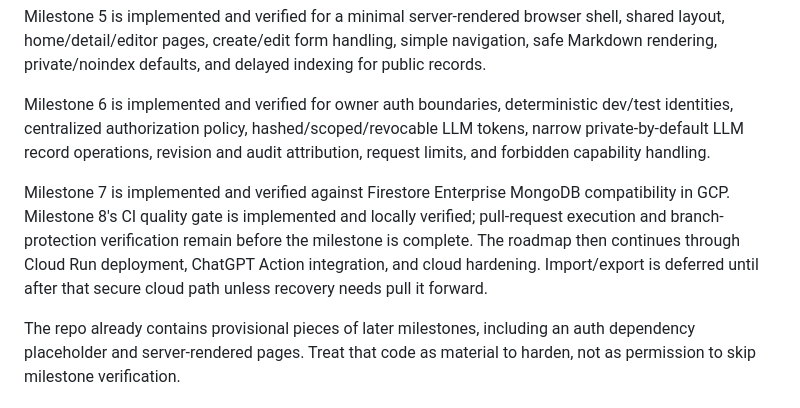
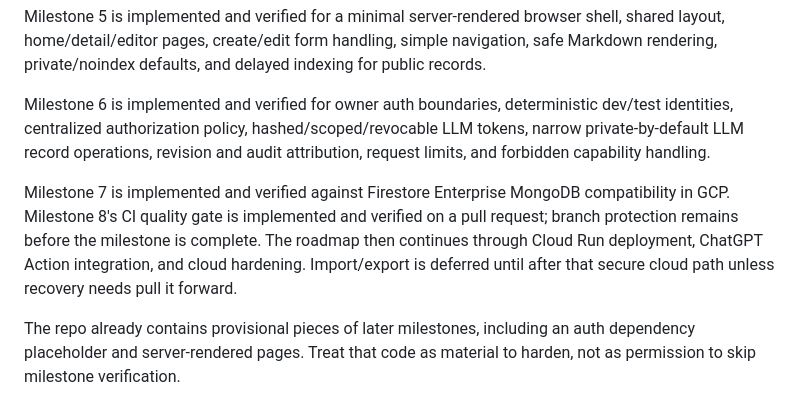
Before and after one commit to MatrixedMind/MatrixedMind, a Markdown page: docs/ROADMAP.md, the part around one of its changes. GitHub-like rendering.

Commit message:
Record Milestone 8 CI verification

```diff
--- a/docs/ROADMAP.md
+++ b/docs/ROADMAP.md
@@ -12,7 +12,7 @@ Milestone 5 is implemented and verified for a minimal server-rendered browser sh
 
 Milestone 6 is implemented and verified for owner auth boundaries, deterministic dev/test identities, centralized authorization policy, hashed/scoped/revocable LLM tokens, narrow private-by-default LLM record operations, revision and audit attribution, request limits, and forbidden capability handling.
 
-Milestone 7 is implemented and verified against Firestore Enterprise MongoDB compatibility in GCP. Milestone 8's CI quality gate is implemented and locally verified; pull-request execution and branch-protection verification remain before the milestone is complete. The roadmap then continues through Cloud Run deployment, ChatGPT Action integration, and cloud hardening. Import/export is deferred until after that secure cloud path unless recovery needs pull it forward.
+Milestone 7 is implemented and verified against Firestore Enterprise MongoDB compatibility in GCP. Milestone 8's CI quality gate is implemented and verified on a pull request; branch protection remains before the milestone is complete. The roadmap then continues through Cloud Run deployment, ChatGPT Action integration, and cloud hardening. Import/export is deferred until after that secure cloud path unless recovery needs pull it forward.
 
 The repo already contains provisional pieces of later milestones, including an auth dependency placeholder and server-rendered pages. Treat that code as material to harden, not as permission to skip milestone verification.
 
```
Also changed, not shown: other parts of docs/ROADMAP.md (+2 -2 lines).
